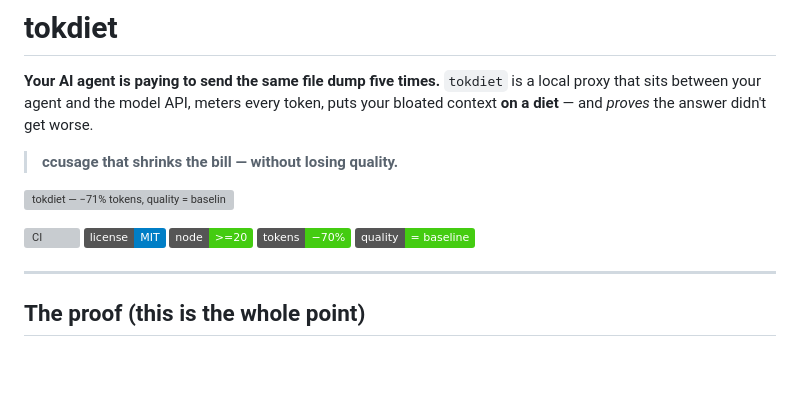
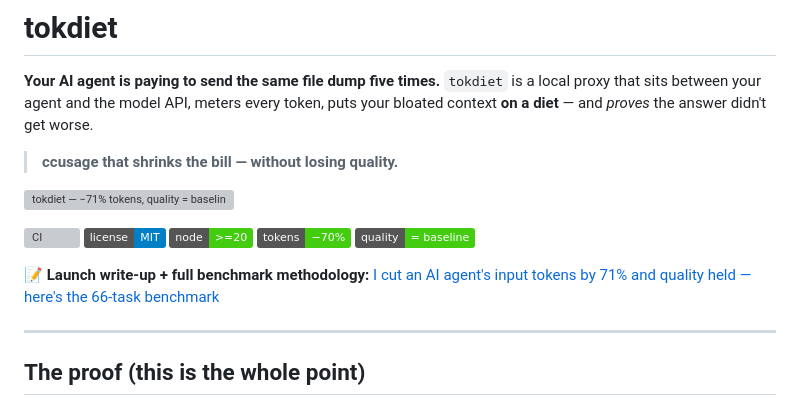
Before and after one commit to agiwhitelist/tokdiet, a Markdown page: README.md, the part around the change. GitHub-like rendering; badges without logos; blank space fills up the shorter version; grey boxes are pictures that could not be loaded.

Commit message:
docs: link the dev.to launch write-up from the README
Co-Authored-By: Claude Opus 4.8 (1M context) <noreply@anthropic.com>

```diff
--- a/README.md
+++ b/README.md
@@ -7,6 +7,8 @@
 ![tokdiet — −71% tokens, quality = baseline](assets/tokdiet-demo.svg)
 
 [![CI](https://github.com/agiwhitelist/tokdiet/actions/workflows/ci.yml/badge.svg)](https://github.com/agiwhitelist/tokdiet/actions/workflows/ci.yml) ![license](https://img.shields.io/badge/license-MIT-blue) ![node](https://img.shields.io/badge/node-%3E%3D20-brightgreen) ![status](https://img.shields.io/badge/tokens-%E2%88%9270%25-success) ![quality](https://img.shields.io/badge/quality-%3D%20baseline-success)
+
+📝 **Launch write-up + full benchmark methodology:** [I cut an AI agent's input tokens by 71% and quality held — here's the 66-task benchmark](https://dev.to/agiwhitelist/i-cut-an-ai-agents-input-tokens-by-71-and-quality-held-heres-the-66-task-benchmark-2b97)
 
 ---
 
```
